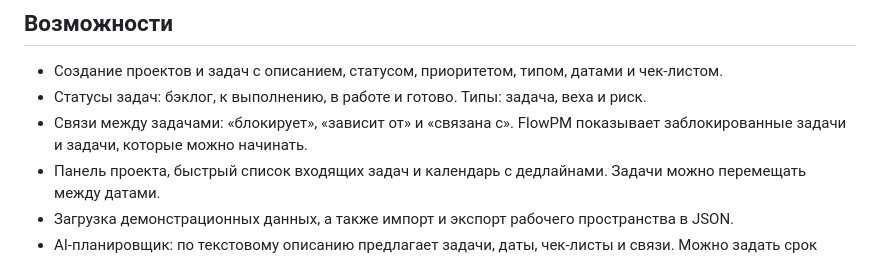
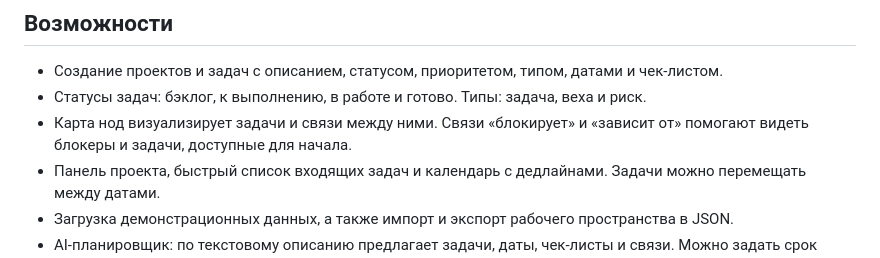
Before and after one commit to kopylovstepan123-art/flowpm-project-planner, a Markdown page: README.md, the part around the change. Drawn GitHub-style.

Commit message:
Highlight node map and blocker tracking

```diff
--- a/README.md
+++ b/README.md
@@ -20,7 +20,7 @@ FlowPM — учебный MVP планировщика проектов и за
 
 - Создание проектов и задач с описанием, статусом, приоритетом, типом, датами и чек-листом.
 - Статусы задач: бэклог, к выполнению, в работе и готово. Типы: задача, веха и риск.
-- Связи между задачами: «блокирует», «зависит от» и «связана с». FlowPM показывает заблокированные задачи и задачи, которые можно начинать.
+- Карта нод визуализирует задачи и связи между ними. Связи «блокирует» и «зависит от» помогают видеть блокеры и задачи, доступные для начала.
 - Панель проекта, быстрый список входящих задач и календарь с дедлайнами. Задачи можно перемещать между датами.
 - Загрузка демонстрационных данных, а также импорт и экспорт рабочего пространства в JSON.
 - AI-планировщик: по текстовому описанию предлагает задачи, даты, чек-листы и связи. Можно задать срок проекта, число задач, включить планирование по датам и создание зависимостей. Перед добавлением план показывается на предпросмотре.
```
